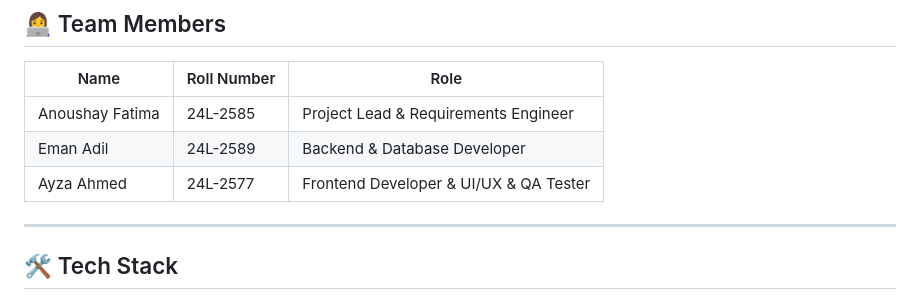
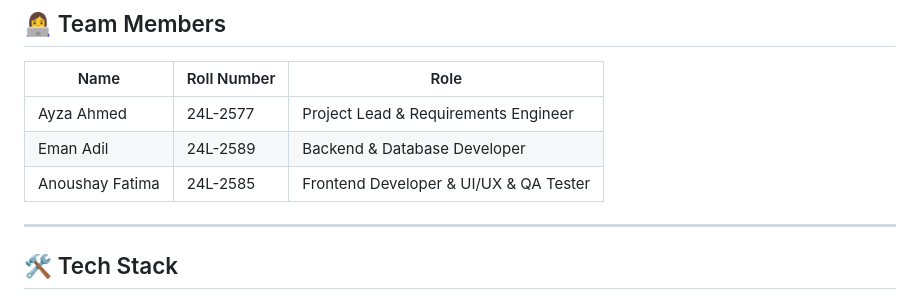
Before and after one commit to l242585-ai/GLAMMATCH, a Markdown page: README.md, the part around the change. Drawn GitHub-style.

```diff
--- a/README.md
+++ b/README.md
@@ -10,9 +10,9 @@ GlamMatch is an AI-powered web application that provides personalized colour pal
 
 | Name | Roll Number | Role |
 |------|------------|------|
-| Anoushay Fatima | 24L-2585 | Project Lead & Requirements Engineer |
+| Ayza Ahmed | 24L-2577 | Project Lead & Requirements Engineer |
 | Eman Adil | 24L-2589 | Backend & Database Developer |
-| Ayza Ahmed | 24L-2577 | Frontend Developer & UI/UX & QA Tester |
+| Anoushay Fatima | 24L-2585 | Frontend Developer & UI/UX & QA Tester |
 
 ---
 
```
